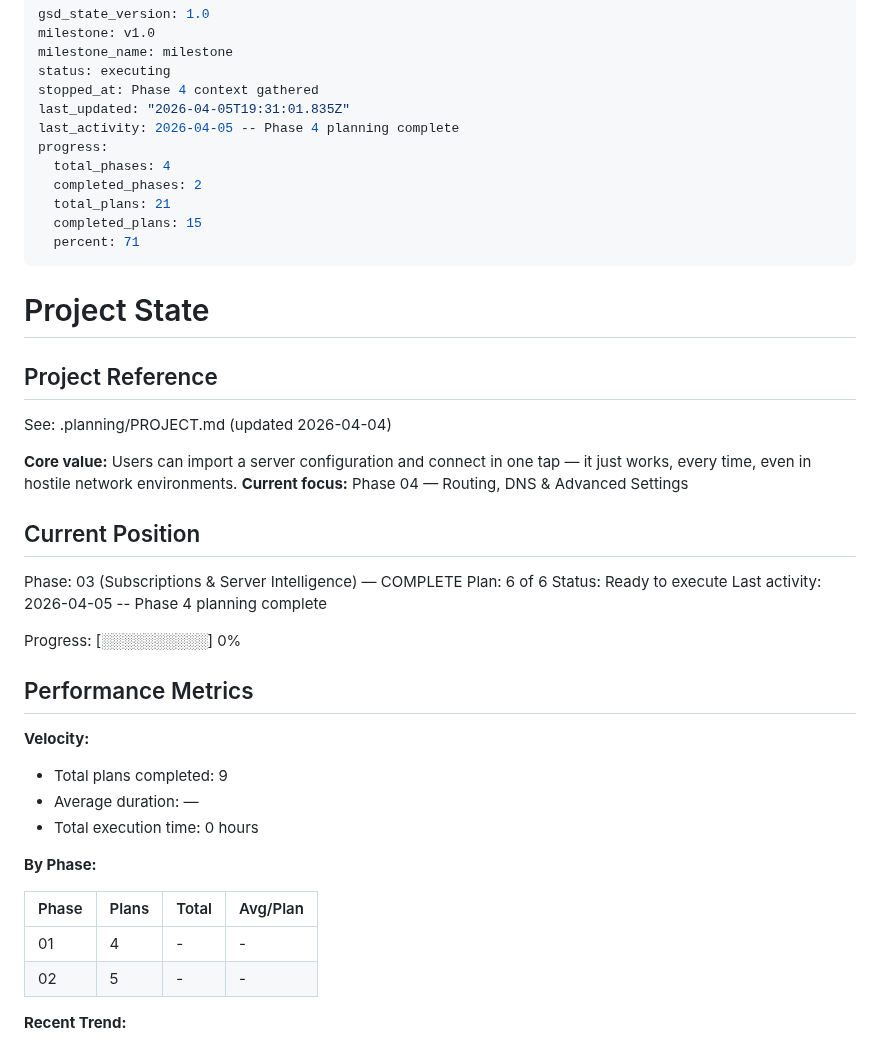
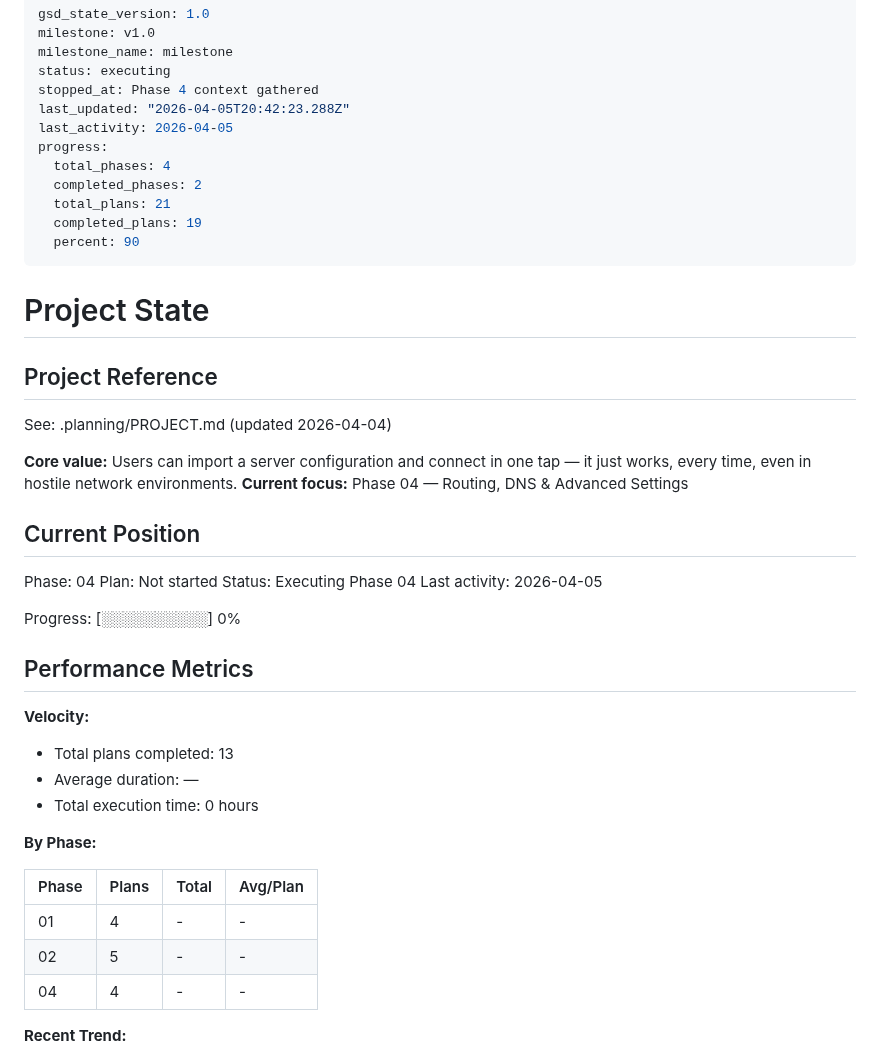
Before and after one commit to arggh-22/arma_app, a Markdown page: .planning/STATE.md, the part around the change. Rendered like a GitHub page.

Commit message:
docs: mark Phase 4 complete — all phases done
Phase 4: Routing, DNS & Advanced Settings
- 5 plans executed across 3 waves
- 129/130 tests pass (1 pre-existing template test)
- All 8 requirements verified: PROTO-05, ROUTE-02-05, UI-04-06

Co-authored-by: Copilot <223556219+Copilot@users.noreply.github.com>

```diff
--- a/.planning/STATE.md
+++ b/.planning/STATE.md
@@ -4,14 +4,14 @@ milestone: v1.0
 milestone_name: milestone
 status: executing
 stopped_at: Phase 4 context gathered
-last_updated: "2026-04-05T19:31:01.835Z"
-last_activity: 2026-04-05 -- Phase 4 planning complete
+last_updated: "2026-04-05T20:42:23.288Z"
+last_activity: 2026-04-05
 progress:
   total_phases: 4
   completed_phases: 2
   total_plans: 21
-  completed_plans: 15
-  percent: 71
+  completed_plans: 19
+  percent: 90
 ---
 
 # Project State
@@ -25,10 +25,10 @@ See: .planning/PROJECT.md (updated 2026-04-04)
 
 ## Current Position
 
-Phase: 03 (Subscriptions & Server Intelligence) — COMPLETE
-Plan: 6 of 6
-Status: Ready to execute
-Last activity: 2026-04-05 -- Phase 4 planning complete
+Phase: 04
+Plan: Not started
+Status: Executing Phase 04
+Last activity: 2026-04-05
 
 Progress: [░░░░░░░░░░] 0%
 
@@ -36,7 +36,7 @@ Progress: [░░░░░░░░░░] 0%
 
 **Velocity:**
 
-- Total plans completed: 9
+- Total plans completed: 13
 - Average duration: —
 - Total execution time: 0 hours
 
@@ -46,6 +46,7 @@ Progress: [░░░░░░░░░░] 0%
 |-------|-------|-------|----------|
 | 01 | 4 | - | - |
 | 02 | 5 | - | - |
+| 04 | 4 | - | - |
 
 **Recent Trend:**
 
```
Also changed, not shown: .planning/ROADMAP.md (+4 -4 lines), 1 other file.
